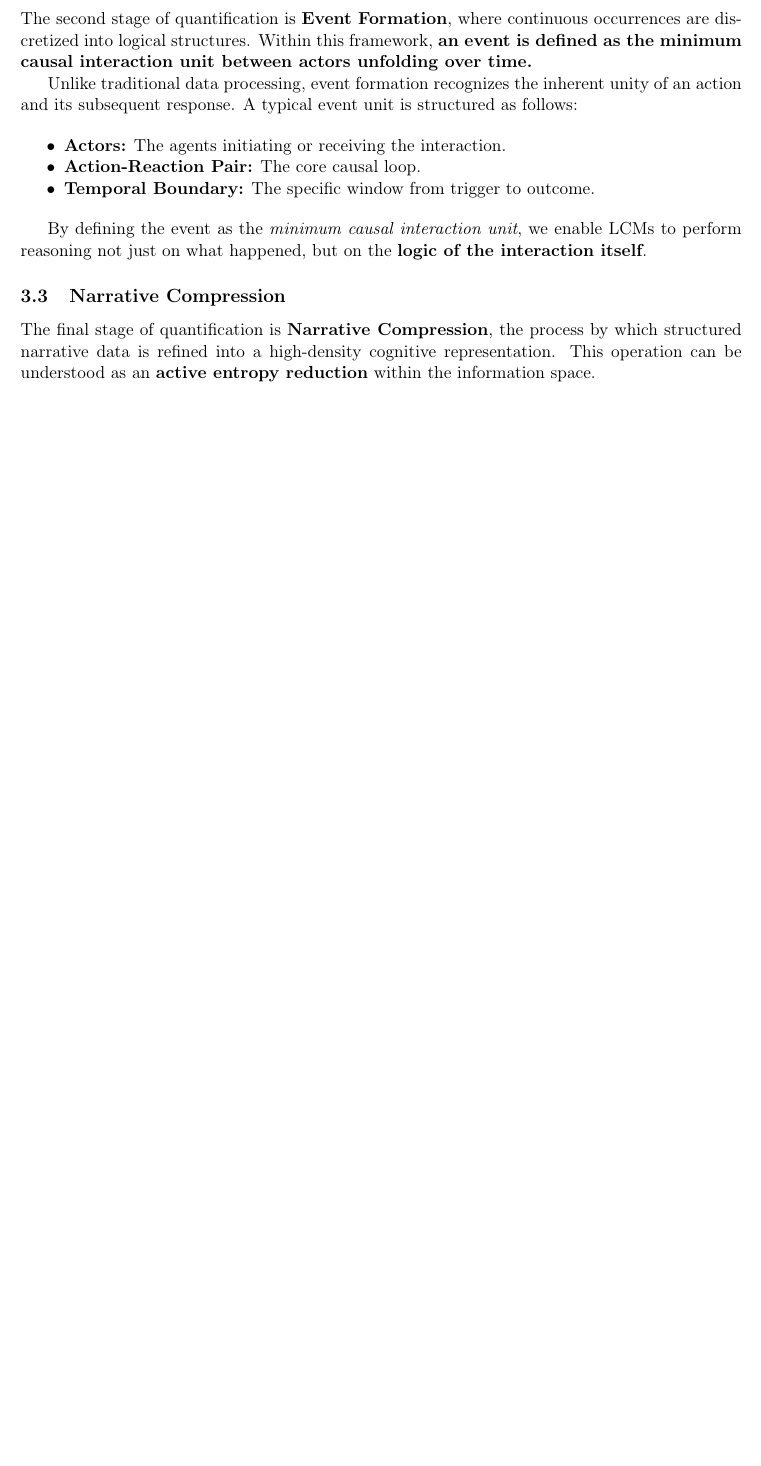
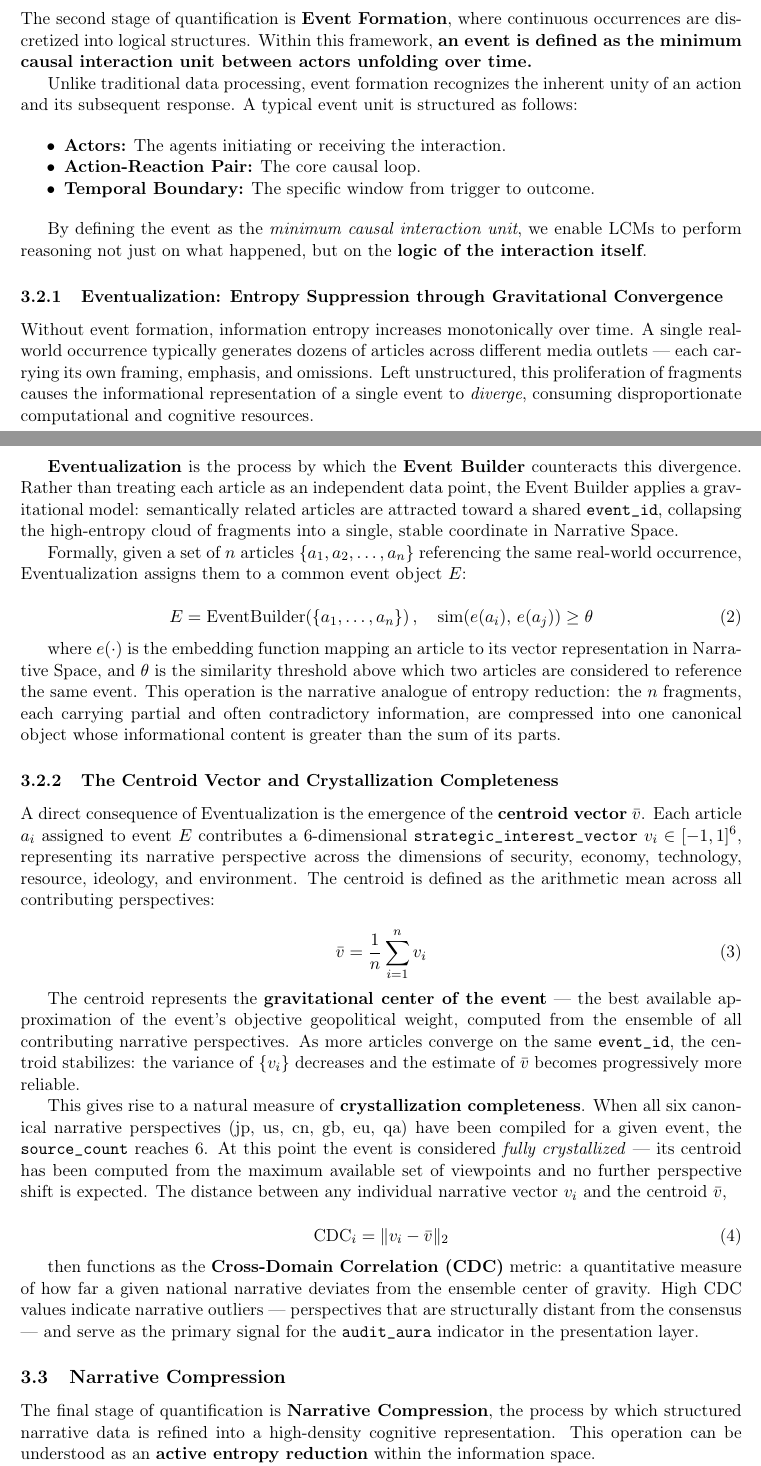
Before and after one commit to GemminAI/Acta-AIIE, a LaTeX paper (paper/narrative_quantification.tex): part of page 2 of 8 before the commit and two parts of pages 2 and 3 of 9 after it, the two joined at a grey line, cut so that both start at the same text, the shorter picture padded with empty space. Compiled offline with pdfLaTeX.

Commit message:
paper: expand Section 3.2 — Eventualization, centroid vector, CDC metric

```diff
--- a/paper/narrative_quantification.tex
+++ b/paper/narrative_quantification.tex
@@ -181,6 +181,82 @@ event unit is structured as follows:
 By defining the event as the \emph{minimum causal interaction unit}, we
 enable LCMs to perform reasoning not just on what happened, but on the
 \textbf{logic of the interaction itself}.
+
+\subsubsection{Eventualization: Entropy Suppression through Gravitational Convergence}
+
+Without event formation, information entropy increases monotonically over
+time. A single real-world occurrence typically generates dozens of
+articles across different media outlets — each carrying its own framing,
+emphasis, and omissions. Left unstructured, this proliferation of
+fragments causes the informational representation of a single event to
+\emph{diverge}, consuming disproportionate computational and cognitive
+resources.
+
+\textbf{Eventualization} is the process by which the \textbf{Event
+Builder} counteracts this divergence. Rather than treating each article
+as an independent data point, the Event Builder applies a gravitational
+model: semantically related articles are attracted toward a shared
+\texttt{event\_id}, collapsing the high-entropy cloud of fragments into
+a single, stable coordinate in Narrative Space.
+
+Formally, given a set of $n$ articles $\{a_1, a_2, \ldots, a_n\}$
+referencing the same real-world occurrence, Eventualization assigns them
+to a common event object $E$:
+
+\begin{equation}
+  E = \text{EventBuilder}\!\left(\{a_1, \ldots, a_n\}\right), \quad
+  \text{sim}(e(a_i),\, e(a_j)) \geq \theta
+\end{equation}
+
+where $e(\cdot)$ is the embedding function mapping an article to its
+vector representation in Narrative Space, and $\theta$ is the similarity
+threshold above which two articles are considered to reference the same
+event. This operation is the narrative analogue of entropy reduction:
+the $n$ fragments, each carrying partial and often contradictory
+information, are compressed into one canonical object whose
+informational content is greater than the sum of its parts.
+
+\subsubsection{The Centroid Vector and Crystallization Completeness}
+
+A direct consequence of Eventualization is the emergence of the
+\textbf{centroid vector} $\bar{v}$. Each article $a_i$ assigned to
+event $E$ contributes a 6-dimensional \texttt{strategic\_interest\_vector}
+$v_i \in [-1, 1]^6$, representing its narrative perspective across the
+dimensions of security, economy, technology, resource, ideology, and
+environment. The centroid is defined as the arithmetic mean across all
+contributing perspectives:
+
+\begin{equation}
+  \bar{v} = \frac{1}{n} \sum_{i=1}^{n} v_i
+\end{equation}
+
+The centroid represents the \textbf{gravitational center of the
+event} — the best available approximation of the event's objective
+geopolitical weight, computed from the ensemble of all contributing
+narrative perspectives. As more articles converge on the same
+\texttt{event\_id}, the centroid stabilizes: the variance of
+$\{v_i\}$ decreases and the estimate of $\bar{v}$ becomes
+progressively more reliable.
+
+This gives rise to a natural measure of \textbf{crystallization
+completeness}. When all six canonical narrative perspectives
+(jp, us, cn, gb, eu, qa) have been compiled for a given event,
+the \texttt{source\_count} reaches 6. At this point the event is
+considered \emph{fully crystallized} — its centroid has been
+computed from the maximum available set of viewpoints and no
+further perspective shift is expected. The distance between any
+individual narrative vector $v_i$ and the centroid $\bar{v}$,
+
+\begin{equation}
+  \text{CDC}_i = \| v_i - \bar{v} \|_2
+\end{equation}
+
+then functions as the \textbf{Cross-Domain Correlation (CDC)} metric:
+a quantitative measure of how far a given national narrative deviates
+from the ensemble center of gravity. High CDC values indicate
+narrative outliers — perspectives that are structurally distant from
+the consensus — and serve as the primary signal for the
+\texttt{audit\_aura} indicator in the presentation layer.
 
 \subsection{Narrative Compression}
 
```
Also changed, not shown: paper/narrative_quantification.md (+27 -4 lines), paper/narrative_quantification.pdf.
